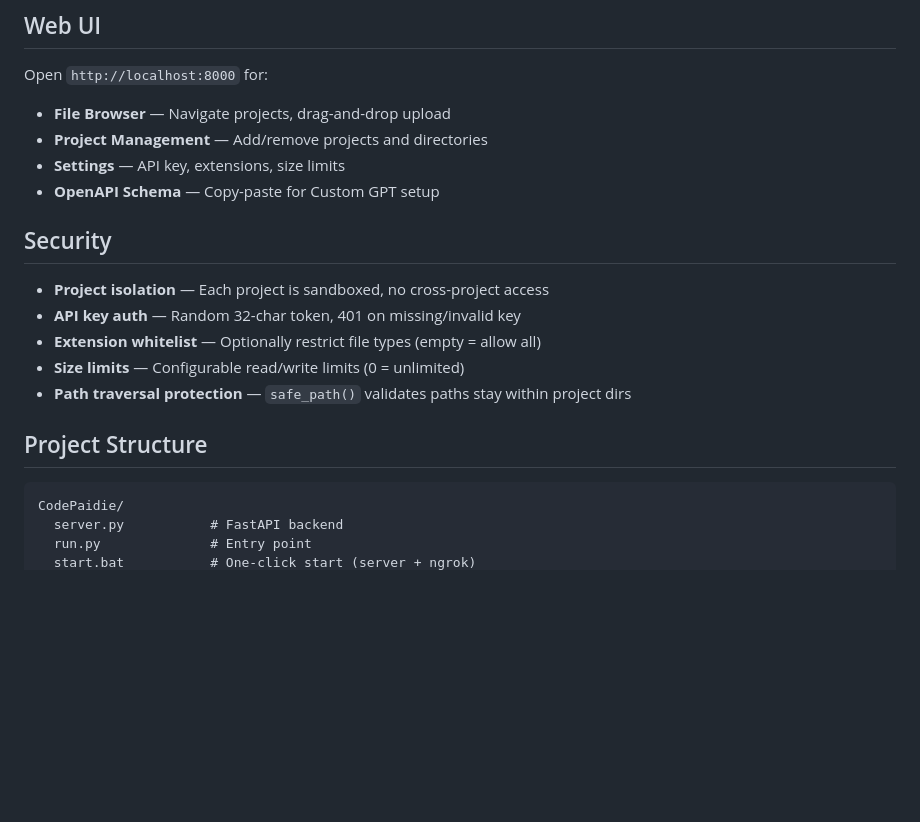
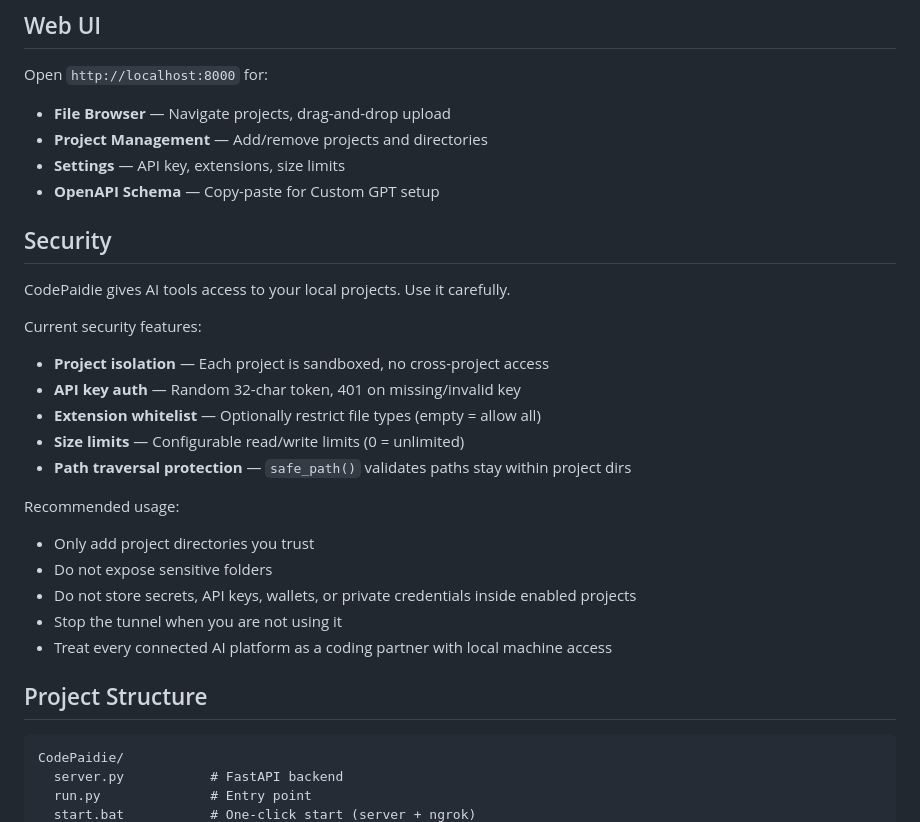
Before and after one commit to CLYiX/CodePaidie, a Markdown page: README.md, the part around one of its changes. Drawn GitHub-style; blank space fills up the shorter version.

Commit message:
Revise README for project name and content updates
Updated README.md to reflect project name change and added detailed sections on architecture, security, development history, and FAQ.

````diff
--- a/README.md
+++ b/README.md
@@ -142,22 +185,34 @@ Paste this at the start of a new conversation:
 
 Open `http://localhost:8000` for:
 
-- **File Browser** — Navigate projects, drag-and-drop upload
-- **Project Management** — Add/remove projects and directories
-- **Settings** — API key, extensions, size limits
-- **OpenAPI Schema** — Copy-paste for Custom GPT setup
+* **File Browser** — Navigate projects, drag-and-drop upload
+* **Project Management** — Add/remove projects and directories
+* **Settings** — API key, extensions, size limits
+* **OpenAPI Schema** — Copy-paste for Custom GPT setup
 
 ## Security
 
-- **Project isolation** — Each project is sandboxed, no cross-project access
-- **API key auth** — Random 32-char token, 401 on missing/invalid key
-- **Extension whitelist** — Optionally restrict file types (empty = allow all)
-- **Size limits** — Configurable read/write limits (0 = unlimited)
-- **Path traversal protection** — `safe_path()` validates paths stay within project dirs
+CodePaidie gives AI tools access to your local projects. Use it carefully.
+
+Current security features:
+
+* **Project isolation** — Each project is sandboxed, no cross-project access
+* **API key auth** — Random 32-char token, 401 on missing/invalid key
+* **Extension whitelist** — Optionally restrict file types (empty = allow all)
+* **Size limits** — Configurable read/write limits (0 = unlimited)
+* **Path traversal protection** — `safe_path()` validates paths stay within project dirs
+
+Recommended usage:
+
+* Only add project directories you trust
+* Do not expose sensitive folders
+* Do not store secrets, API keys, wallets, or private credentials inside enabled projects
+* Stop the tunnel when you are not using it
+* Treat every connected AI platform as a coding partner with local machine access
 
 ## Project Structure
 
-```
+```text
 CodePaidie/
   server.py           # FastAPI backend
   run.py              # Entry point
````
Also changed, not shown: other parts of README.md (+92 -39 lines).
